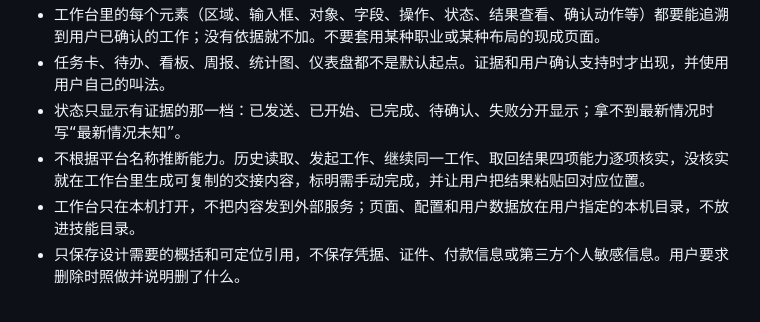
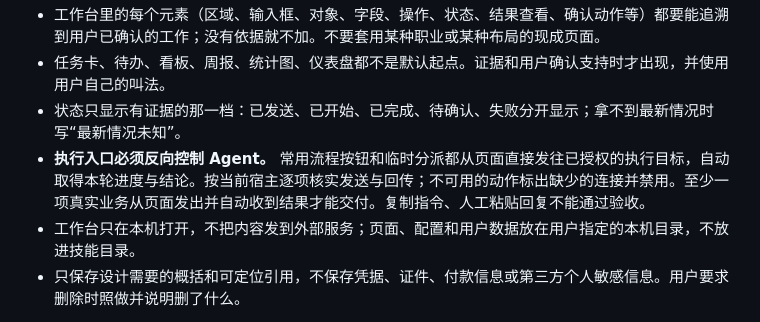
Before and after one commit to superNos/chat-to-desk-skill, a Markdown page: skills/personal-agent-workbench/SKILL.md, the part around the change. GitHub-like rendering.

```diff
--- a/skills/personal-agent-workbench/SKILL.md
+++ b/skills/personal-agent-workbench/SKILL.md
@@ -19,7 +19,7 @@ description: 汇总用户授权范围内的全部可访问 Agent 对话，跨对
 - 工作台里的每个元素（区域、输入框、对象、字段、操作、状态、结果查看、确认动作等）都要能追溯到用户已确认的工作；没有依据就不加。不要套用某种职业或某种布局的现成页面。
 - 任务卡、待办、看板、周报、统计图、仪表盘都不是默认起点。证据和用户确认支持时才出现，并使用用户自己的叫法。
 - 状态只显示有证据的那一档：已发送、已开始、已完成、待确认、失败分开显示；拿不到最新情况时写“最新情况未知”。
-- 不根据平台名称推断能力。历史读取、发起工作、继续同一工作、取回结果四项能力逐项核实，没核实就在工作台里生成可复制的交接内容，标明需手动完成，并让用户把结果粘贴回对应位置。
+- **执行入口必须反向控制 Agent。** 常用流程按钮和临时分派都从页面直接发往已授权的执行目标，自动取得本轮进度与结论。按当前宿主逐项核实发送与回传；不可用的动作标出缺少的连接并禁用。至少一项真实业务从页面发出并自动收到结果才能交付。复制指令、人工粘贴回复不能通过验收。
 - 工作台只在本机打开，不把内容发到外部服务；页面、配置和用户数据放在用户指定的本机目录，不放进技能目录。
 - 只保存设计需要的概括和可定位引用，不保存凭据、证件、付款信息或第三方个人敏感信息。用户要求删除时照做并说明删了什么。
 
```
Also changed, not shown: README.md (+5 -5 lines), evals/personal-agent-workbench/checks.md (+4 -4 lines), docs/images/how-it-works.png, 10 other files.
